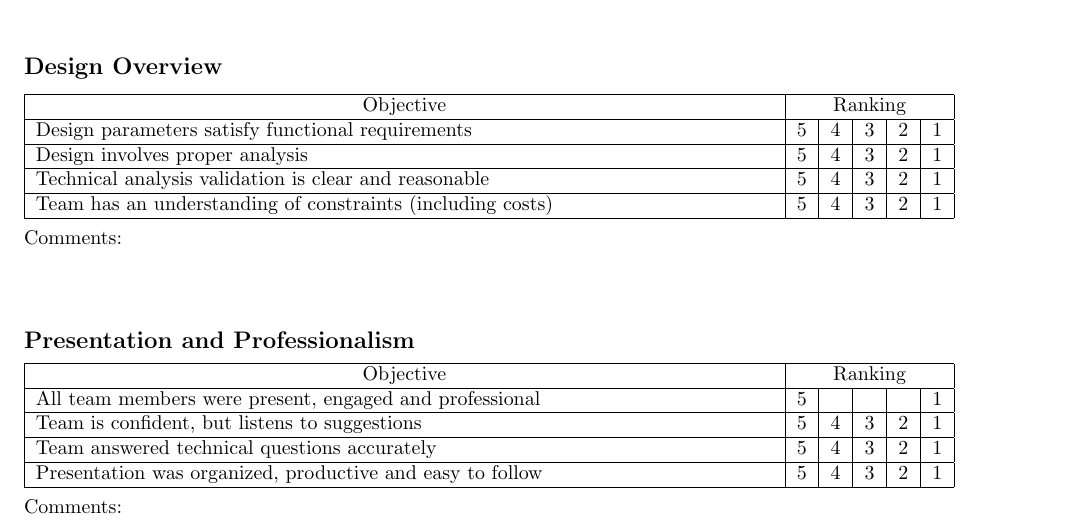
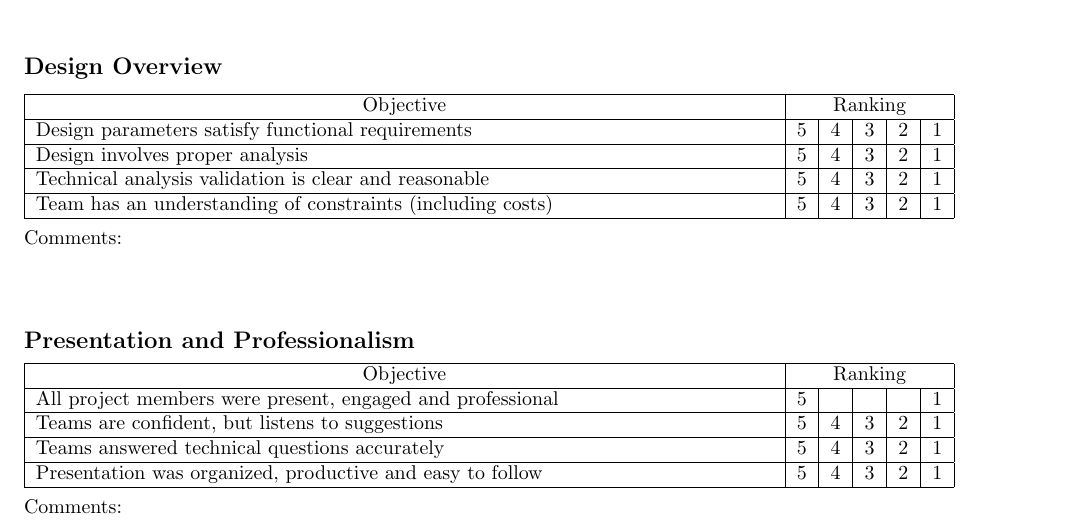
Before and after one commit to m2i/design_review_eval, a LaTeX document (m2i eval form.tex): part of the page, cut so that both start at the same text. Compiled offline with pdfLaTeX.

Commit message:
Updates for Fall DR

```diff
--- a/m2i eval form.tex
+++ b/m2i eval form.tex
@@ -96,9 +96,9 @@ Comments:
 \hline
 \multicolumn{1}{ |c| }{Objective} & \multicolumn{5}{|c|}{Ranking}\\
 \hline
-All team members were present, engaged and professional & 5 &  &  &  & 1\\ \hline
-Team is confident, but listens to suggestions & 5 & 4 & 3 & 2 & 1\\ \hline
-Team answered technical questions accurately & 5 & 4 & 3 & 2 & 1\\ \hline
+All project members were present, engaged and professional & 5 &  &  &  & 1\\ \hline
+Teams are confident, but listens to suggestions & 5 & 4 & 3 & 2 & 1\\ \hline
+Teams answered technical questions accurately & 5 & 4 & 3 & 2 & 1\\ \hline
 Presentation was organized, productive and easy to follow & 5 & 4 & 3 & 2 & 1\\ \hline
 \end{tabular}
 \ \\ \ \\
```
Also changed, not shown: m2i eval form.pdf.
